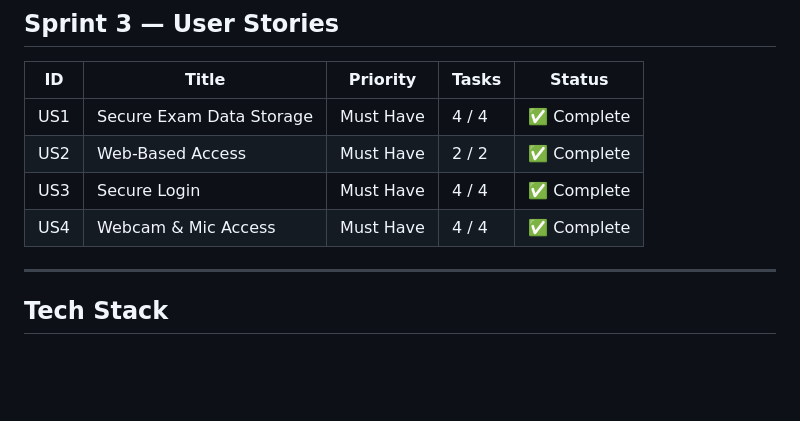
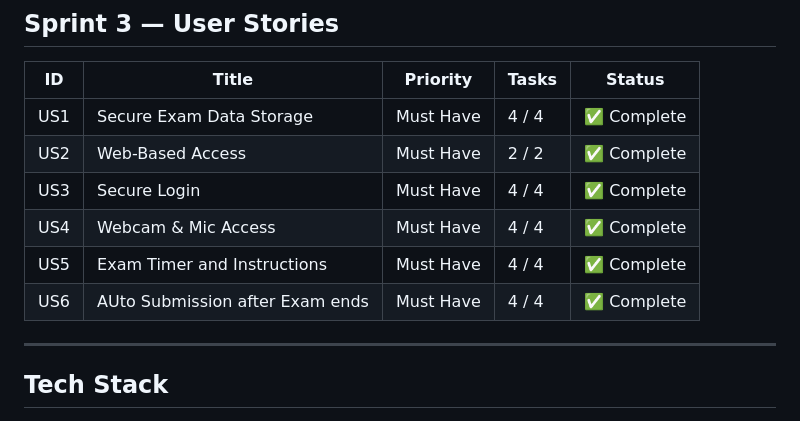
Before and after one commit to ReitardXd/ProctorAI, a Markdown page: README.md, the part around the change. GitHub-like rendering; blank space fills up the shorter version.

Commit message:
Add US5 and US6 to the project requirements

```diff
--- a/README.md
+++ b/README.md
@@ -54,6 +54,8 @@ The demo recording covers all Sprint 3 user stories end to end:
 | US2 | Web-Based Access | Must Have | 2 / 2 | ✅ Complete |
 | US3 | Secure Login | Must Have | 4 / 4 | ✅ Complete |
 | US4 | Webcam & Mic Access | Must Have | 4 / 4 | ✅ Complete |
+| US5 | Exam Timer and Instructions | Must Have | 4 / 4 | ✅ Complete |
+| US6 | AUto Submission after Exam ends | Must Have | 4 / 4 | ✅ Complete |
 
 ---
 
```
